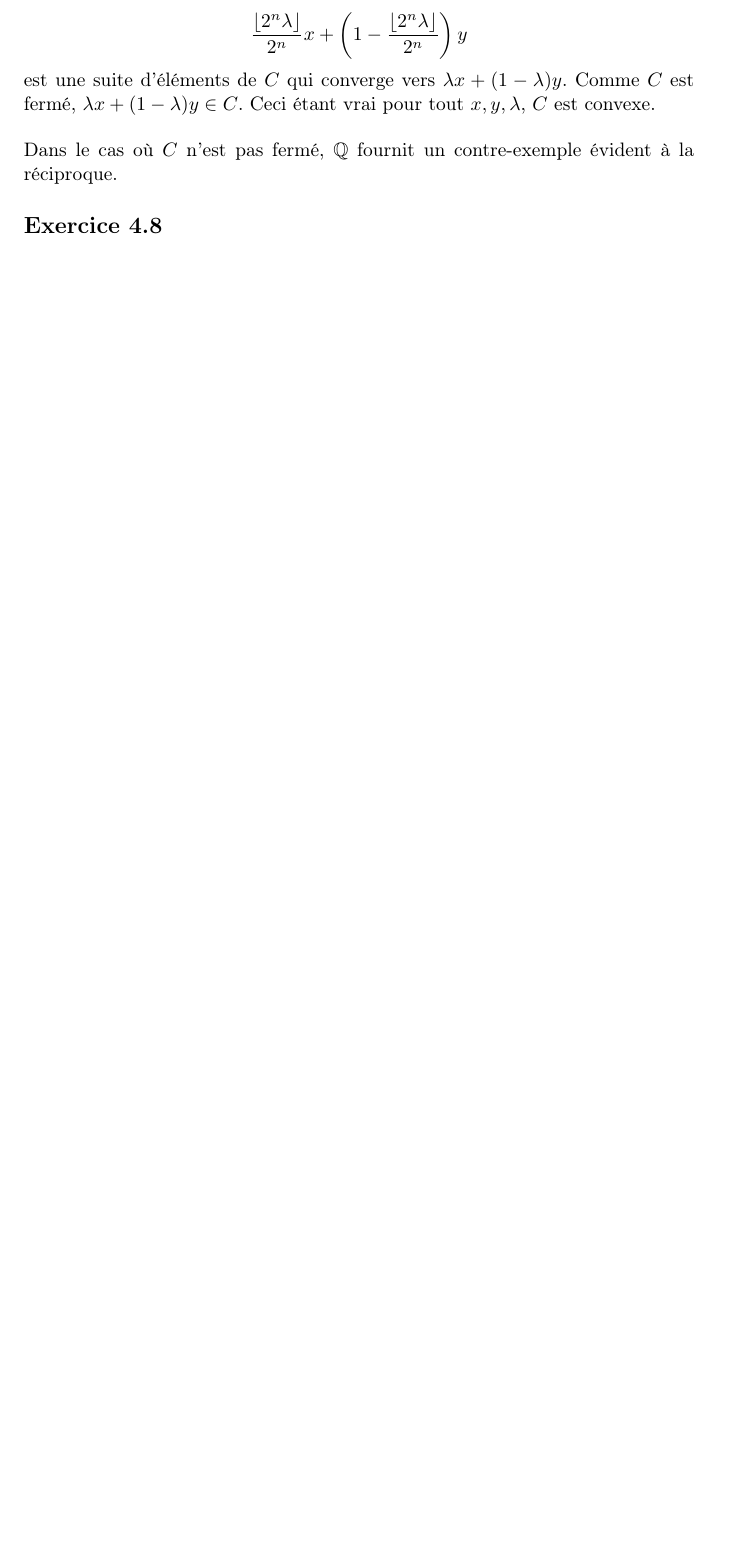
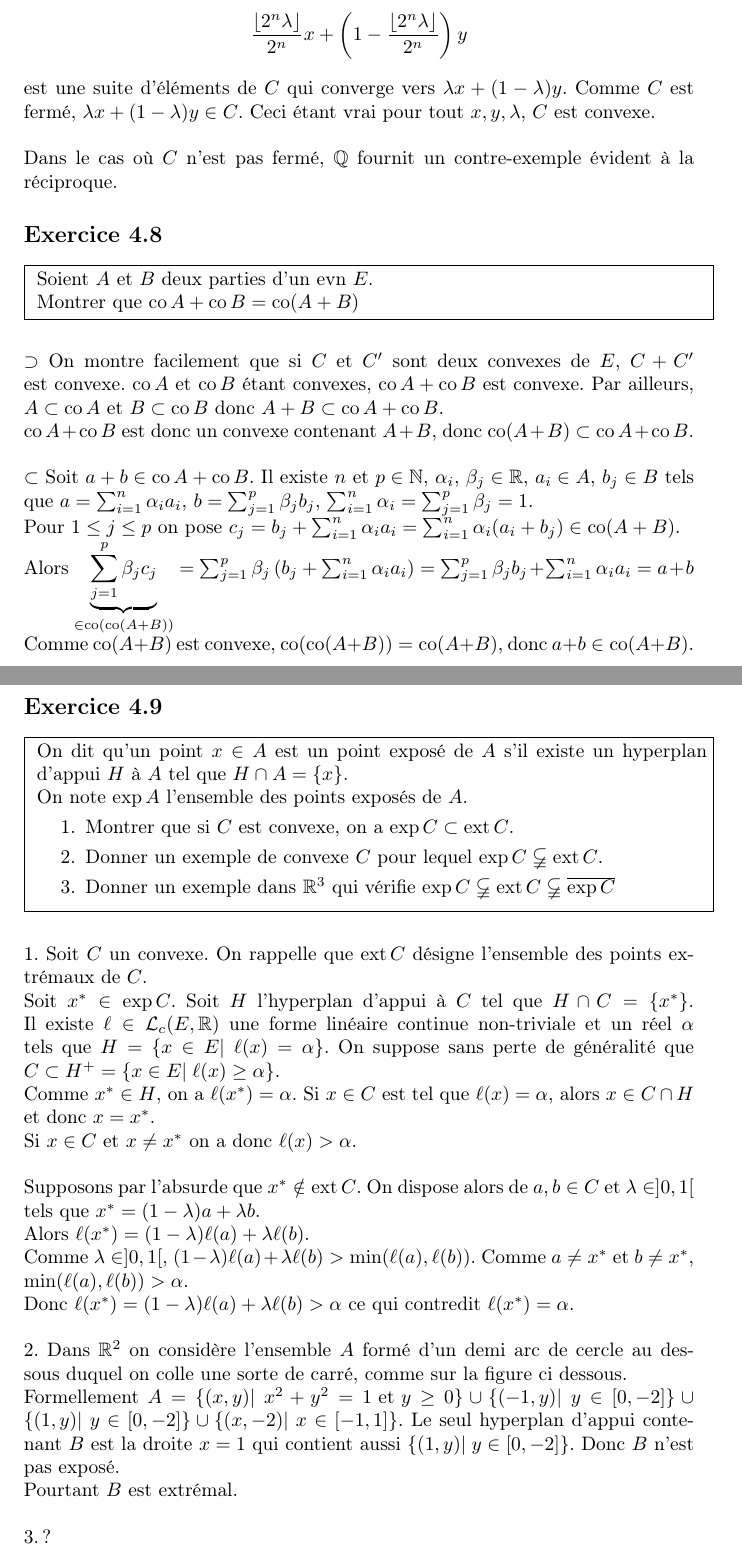
Before and after one commit to gabsens/TDOptimisation, a LaTeX document (main.tex): part of page 20 of 20 before the commit and two parts of pages 20 and 21 of 22 after it, the two joined at a grey line, cut so that both start at the same text, the shorter picture padded with empty space. Compiled offline with pdfLaTeX.

Commit message:
ajout de 4.8 et 4.9

```diff
--- a/main.tex
+++ b/main.tex
@@ -11,6 +11,10 @@
 \usepackage{hyperref}
 \usepackage{fancyhdr}
 \usepackage{stmaryrd}
+\usepackage{ listings }
+\usepackage{graphicx}
+\usepackage{float}
+\graphicspath{ {images/} }
 
 
 \pagestyle{fancy}
@@ -21,6 +25,7 @@
 \DeclareMathOperator{\Id}{Id}
 \DeclareMathOperator{\co}{co}
 \DeclareMathOperator{\Ri}{Ri}
+\DeclareMathOperator{\ext}{ext}
 
 
 \begin{document}
@@ -625,5 +630,42 @@ Ceci achève la récurrence.\newline \newline
 Soit $\lambda \in [0,1]$. La suite $\dfrac{\lfloor 2^n \lambda\rfloor}{2^n}$ converge vers $\lambda$, de sorte que la suite des $$\frac{\lfloor 2^n \lambda\rfloor}{2^n}x + \left(1- \frac{\lfloor 2^n \lambda\rfloor}{2^n}\right)y$$ est une suite d'éléments de $C$ qui converge vers $\lambda x +(1-\lambda)y$. Comme $C$ est fermé, $\lambda x +(1-\lambda)y\in C$. Ceci étant vrai pour tout $x,y,\lambda$, $C$ est convexe.\newline \newline
 Dans le cas où $C$ n'est pas fermé, $\mathbb Q$ fournit un contre-exemple évident à la réciproque.
 
+\subsection{} \noindent\fbox{
+\parbox{\linewidth}{
+Soient $A$ et $B$ deux parties d'un evn $E$.\newline
+Montrer que $\co A + \co B = \co(A+B)$
+}}\\
+\\
+\\
+\noindent $\supset$ On montre facilement que si $C$ et $C'$ sont deux convexes de $E$, $C+C'$ est convexe. $\co A$ et $\co B$ étant convexes, $\co A + \co B$ est convexe. Par ailleurs, $A\subset \co A$ et $B\subset \co B$ donc $A+B\subset \co A + \co B$.\newline
+$\co A + \co B$ est donc un convexe contenant $A+B$, donc $\co(A+B)\subset \co A + \co B $. \newline \newline
+$\subset$ Soit $a+b\in \co A + \co B $. Il existe $n$ et $p\in \mathbb N$, $\alpha_i$, $\beta_j\in \mathbb R$, $a_i\in A$, $b_j\in B$ tels que
+$a= \sum_{i=1}^n \alpha_i a_i  $, $b= \sum_{j=1}^p \beta_j b_j  $, $\sum_{i=1}^n \alpha_i = \sum_{j=1}^p \beta_j=1$.\newline
+Pour $1\leq j\leq p$ on pose $c_j = b_j + \sum_{i=1}^n \alpha_i a_i  = \sum_{i=1}^n \alpha_i (a_i + b_j) \in \co (A+B)$.\newline
+Alors $\underbrace{\sum_{j=1}^p  \beta_j c_j}_{\in \co(\co(A+B))}=\sum_{j=1}^p  \beta_j\left(b_j + \sum_{i=1}^n \alpha_i a_i \right) = \sum_{j=1}^p \beta_j b_j +\sum_{i=1}^n \alpha_i a_i = a+b$\newline
+Comme $\co(A+B)$ est convexe, $\co(\co(A+B))=\co(A+B)$, donc $a+b\in \co(A+B)$.
 
+\subsection{} \noindent\fbox{
+\parbox{\linewidth}{
+On dit qu'un point $x\in A$ est un point exposé de $A$ s'il existe un hyperplan d'appui $H$ à $A$ tel que $H\cap A = \{x\}$.\newline
+On note $\exp A$ l'ensemble des points exposés de $A$.
+\begin{enumerate}
+\item Montrer que si $C$ est convexe, on a $\exp C \subset \ext C$.
+\item Donner un exemple de convexe $C$ pour lequel $\exp C \varsubsetneqq \ext C$.
+\item Donner un exemple dans $\mathbb R^3$ qui vérifie $\exp C \varsubsetneqq \ext C \varsubsetneqq \overline{\exp C}$
+\end{enumerate}
+}}\\
+\\
+\\
+\noindent 1. Soit $C$ un convexe. On rappelle que $\ext C$ désigne l'ensemble des points extrémaux de $C$. \newline
+Soit $x^*\in \exp C$. Soit $H$ l'hyperplan d'appui à $C$ tel que $H\cap C = \{x^*\}$. Il existe $\ell\in \mathcal L_c(E,\mathbb R)$ une forme linéaire continue non-triviale et un réel $\alpha$ tels que $H=\{x\in E| \; \ell(x)=\alpha\}$. On suppose sans perte de généralité que $C\subset H^+=\{x\in E| \; \ell(x)\geq \alpha\}$.\newline
+Comme $x^*\in H$, on a $\ell(x^*)=\alpha$. Si $x\in C$ est tel que $\ell(x)=\alpha$, alors $x\in C\cap H$ et donc $x=x^*$.\newline
+Si $x\in C$ et $x\neq x^*$ on a donc $\ell(x)>\alpha$.\newline \newline
+Supposons par l'absurde que $x^*\notin \ext C$. On dispose alors de $a,b \in C$ et $\lambda\in ]0,1[$ tels que $x^*=(1-\lambda)a + \lambda b$.\newline
+Alors $\ell(x^*)=(1-\lambda)\ell(a) + \lambda \ell(b)$. \newline
+Comme $\lambda\in ]0,1[$, $(1-\lambda)\ell(a) + \lambda \ell(b)>\min(\ell(a), \ell(b))$. Comme $a\neq x^*$ et $b\neq x^*$, $\min(\ell(a), \ell(b))>\alpha$.\newline
+Donc $\ell(x^*)=(1-\lambda)\ell(a) + \lambda \ell(b)>\alpha$ ce qui contredit $\ell(x^*)=\alpha$.\newline
+\newline
+2. Dans $\mathbb R^2$ on considère l'ensemble $A$ formé d'un demi arc de cercle au dessous duquel on colle une sorte de carré, comme sur la figure ci dessous. \newline Formellement $A=\{(x,y)|\; x^2+y^2=1 \text{ et } y\geq 0\}\cup \{(-1,y)|\; y\in [0,-2]\} \cup \{(1,y)|\; y\in [0,-2]\} \cup \{(x,-2)|\; x\in [-1,1]\}$. Le seul hyperplan d'appui contenant $B$ est la droite $x=1$ qui contient aussi $\{(1,y)|\; y\in [0,-2]\}$. Donc $B$ n'est pas exposé.\newline
+Pourtant $B$ est extrémal. \newline
 
@@ -630,4 +676,7 @@ Dans le cas où $C$ n'est pas fermé, $\mathbb Q$ fournit un contre-exemple évi
 
+\noindent 3. ?
+
+\newpage
 \subsection{} \noindent\fbox{
 \parbox{\linewidth}{
 Soit $C$ un fermé de $\mathbb R^n$ tel que $\forall x,y \in C,\; ]x,y[\cap C \neq \emptyset$.\newline
```
Also changed, not shown: main.pdf, main.tex (4 more changed lines).
